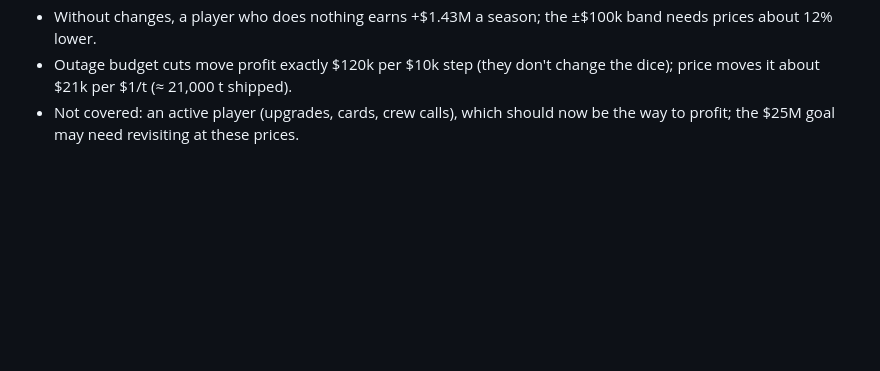
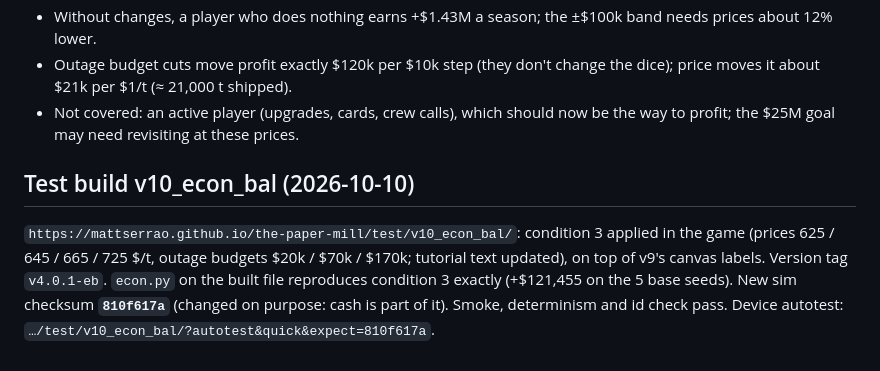
Before and after one commit to mattserrao/the-paper-mill, a Markdown page: ECONOMY-BALANCE.md, the part around the change. GitHub-like rendering; blank space fills up the shorter version.

Commit message:
ECONOMY-BALANCE.md: v10_econ_bal build notes
Co-Authored-By: Claude Opus 5.5 <noreply@anthropic.com>
Claude-Session: https://claude.ai/code/session_01XSzjhiUQ4Q8obGLRweB59E

```diff
--- a/ECONOMY-BALANCE.md
+++ b/ECONOMY-BALANCE.md
@@ -41,3 +41,11 @@ No condition had a bankruptcy. Worst single season in condition 3: finish −$65
   $21k per $1/t (≈ 21,000 t shipped).
 - Not covered: an active player (upgrades, cards, crew calls), which should now be the way to profit; the
   $25M goal may need revisiting at these prices.
+
+## Test build v10_econ_bal (2026-10-10)
+
+`https://mattserrao.github.io/the-paper-mill/test/v10_econ_bal/`: condition 3 applied in the game (prices
+625 / 645 / 665 / 725 $/t, outage budgets $20k / $70k / $170k; tutorial text updated), on top of v9's canvas labels.
+Version tag `v4.0.1-eb`. `econ.py` on the built file reproduces condition 3 exactly (+$121,455 on the 5 base seeds).
+New sim checksum **`810f617a`** (changed on purpose: cash is part of it). Smoke, determinism and id check pass.
+Device autotest: `…/test/v10_econ_bal/?autotest&quick&expect=810f617a`.
```
